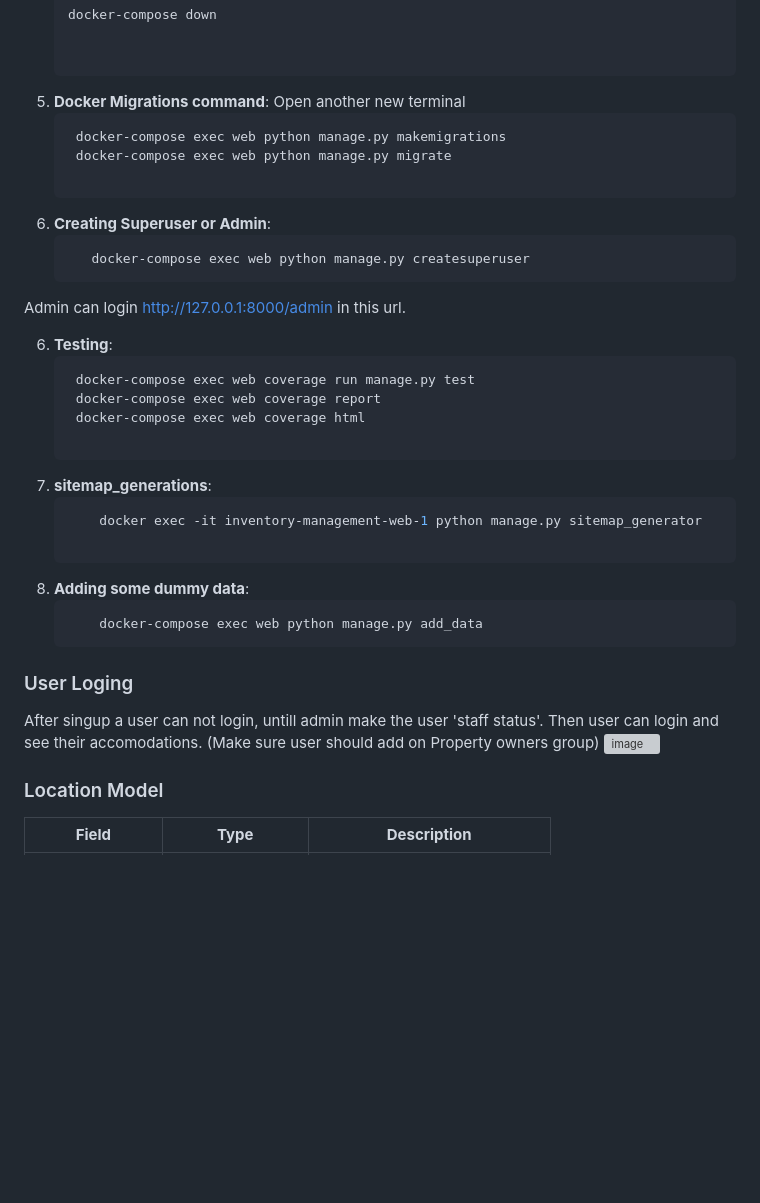
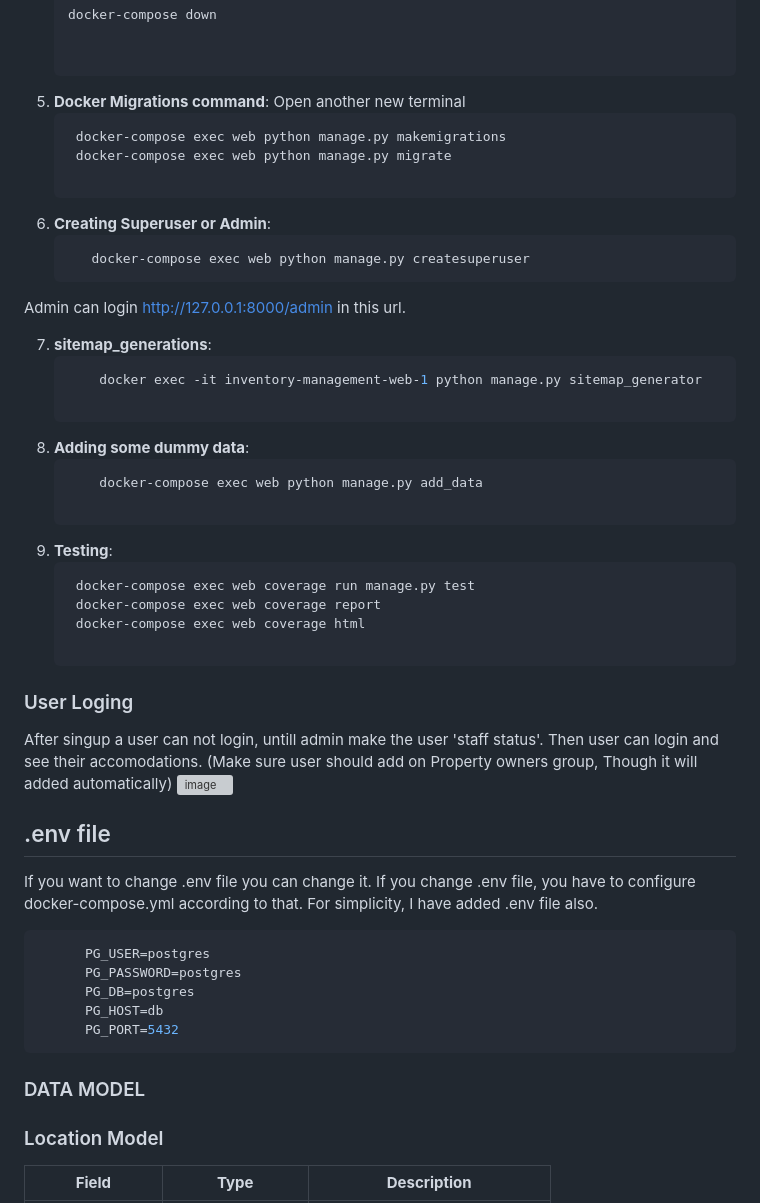
Before and after one commit to Muntasir-Ayan/inventory-management, a Markdown page: README.md, the part around the change. GitHub-like rendering; blank space fills up the shorter version; grey boxes are pictures that could not be loaded.

````diff
--- a/README.md
+++ b/README.md
@@ -95,22 +95,18 @@ inventory-management/
     docker-compose down
 
 
-6. **Docker Migrations command**:
+5. **Docker Migrations command**:
    Open another new terminal
    ```bash
     docker-compose exec web python manage.py makemigrations
     docker-compose exec web python manage.py migrate
 
-7. **Creating Superuser or Admin**:
+6. **Creating Superuser or Admin**:
    ```bash
       docker-compose exec web python manage.py createsuperuser
 Admin can login http://127.0.0.1:8000/admin in this url.
 
-6. **Testing**:
-   ```bash
-    docker-compose exec web coverage run manage.py test
-    docker-compose exec web coverage report
-    docker-compose exec web coverage html
+
 
 7. **sitemap_generations**:
    ```bash
@@ -119,11 +115,26 @@ Admin can login http://127.0.0.1:8000/admin in this url.
 8. **Adding some dummy data**:
    ```bash
        docker-compose exec web python manage.py add_data
+
+9. **Testing**:
+   ```bash
+    docker-compose exec web coverage run manage.py test
+    docker-compose exec web coverage report
+    docker-compose exec web coverage html
+
 ### User Loging
-   After singup a user can not login, untill admin make the user 'staff status'. Then user can login and see their accomodations. (Make sure user should add on Property owners group)
+   After singup a user can not login, untill admin make the user 'staff status'. Then user can login and see their accomodations. (Make sure user should add on Property owners group, Though it will added automatically)
    ![image](https://github.com/user-attachments/assets/26937431-9dfe-439b-a3f9-b1191ac86d37)
-
-
+## .env file
+   If you want to change .env file you can change it. If you change .env file, you have to configure docker-compose.yml according to that. For simplicity, I have added .env file also.
+   ```bash
+         PG_USER=postgres
+         PG_PASSWORD=postgres
+         PG_DB=postgres
+         PG_HOST=db
+         PG_PORT=5432
+   ```
+### DATA MODEL
 ### Location Model
 | **Field**       | **Type**            | **Description**                          |
 |-----------------|---------------------|------------------------------------------|
````
